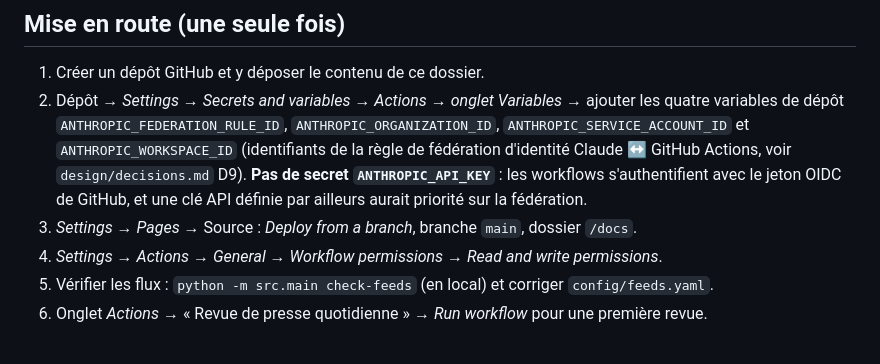
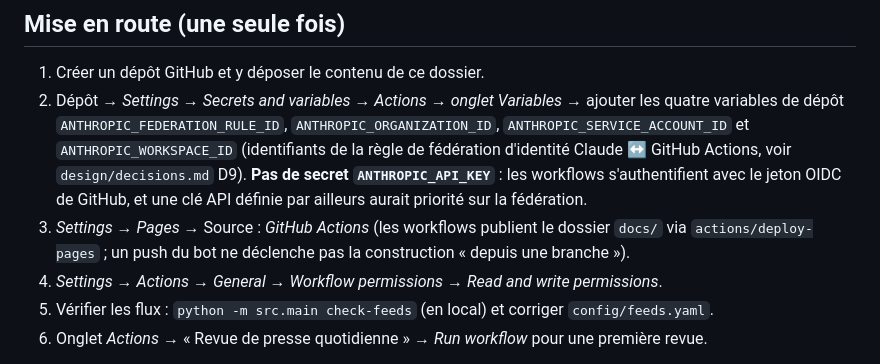
Before and after one commit to dessyd/News-Aggregator, a Markdown page: README.md, the part around the change. GitHub-like rendering.

Commit message:
Documentation : Pages publié via GitHub Actions (#3)
Co-authored-by: Claude Sonnet 5.5 <noreply@anthropic.com>

```diff
--- a/README.md
+++ b/README.md
@@ -44,7 +44,7 @@ Les commentaires `<!-- ... -->` des fichiers de prompts ne sont pas envoyés au
    (identifiants de la règle de fédération d'identité Claude ↔ GitHub Actions, voir `design/decisions.md` D9).
    **Pas de secret `ANTHROPIC_API_KEY`** : les workflows s'authentifient avec le jeton OIDC de GitHub, et une clé API
    définie par ailleurs aurait priorité sur la fédération.
-3. *Settings → Pages* → Source : *Deploy from a branch*, branche `main`, dossier `/docs`.
+3. *Settings → Pages* → Source : *GitHub Actions* (les workflows publient le dossier `docs/` via `actions/deploy-pages` ; un push du bot ne déclenche pas la construction « depuis une branche »).
 4. *Settings → Actions → General → Workflow permissions* → *Read and write permissions*.
 5. Vérifier les flux : `python -m src.main check-feeds` (en local) et corriger `config/feeds.yaml`.
 6. Onglet *Actions* → « Revue de presse quotidienne » → *Run workflow* pour une première revue.
```
Also changed, not shown: CLAUDE.md (+4 -2 lines).
